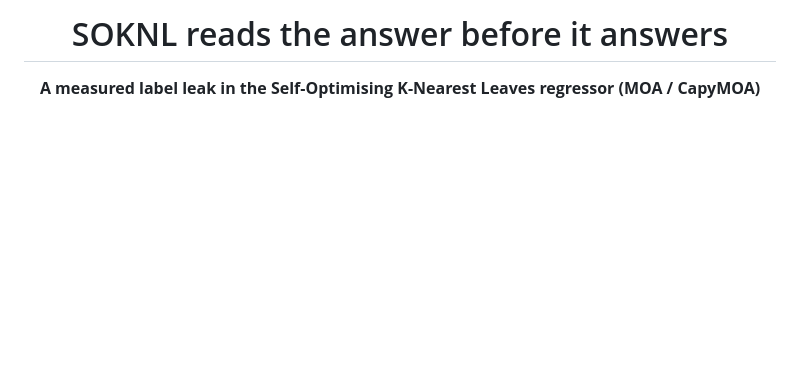
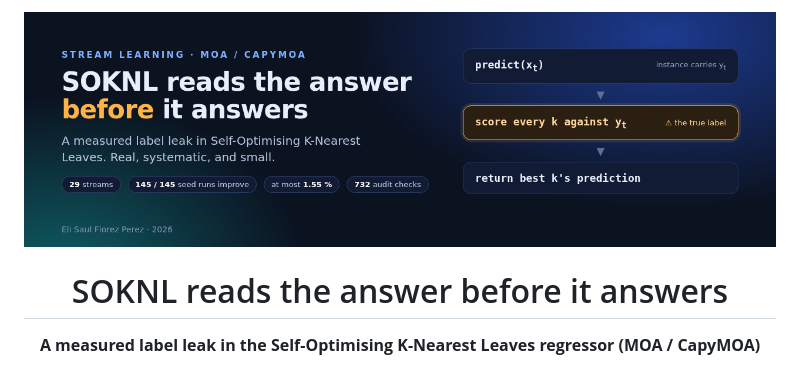
Before and after one commit to elisaul77/soknl-label-leak, a Markdown page: README.md, the part around the change. Rendered like a GitHub page; pictures changed too: docs/banner.png (added); blank space fills up the shorter version.

Commit message:
Add README banner
Co-Authored-By: Claude Fable 5.2 <noreply@anthropic.com>

Claude-Session: https://claude.ai/code/session_01Vt7mP7zcmht9QRoGu3j6qB

```diff
--- a/README.md
+++ b/README.md
@@ -1,4 +1,6 @@
 <div align="center">
+
+![Banner](docs/banner.png)
 
 # SOKNL reads the answer before it answers
 
```
Also changed, not shown: 1 other file.
